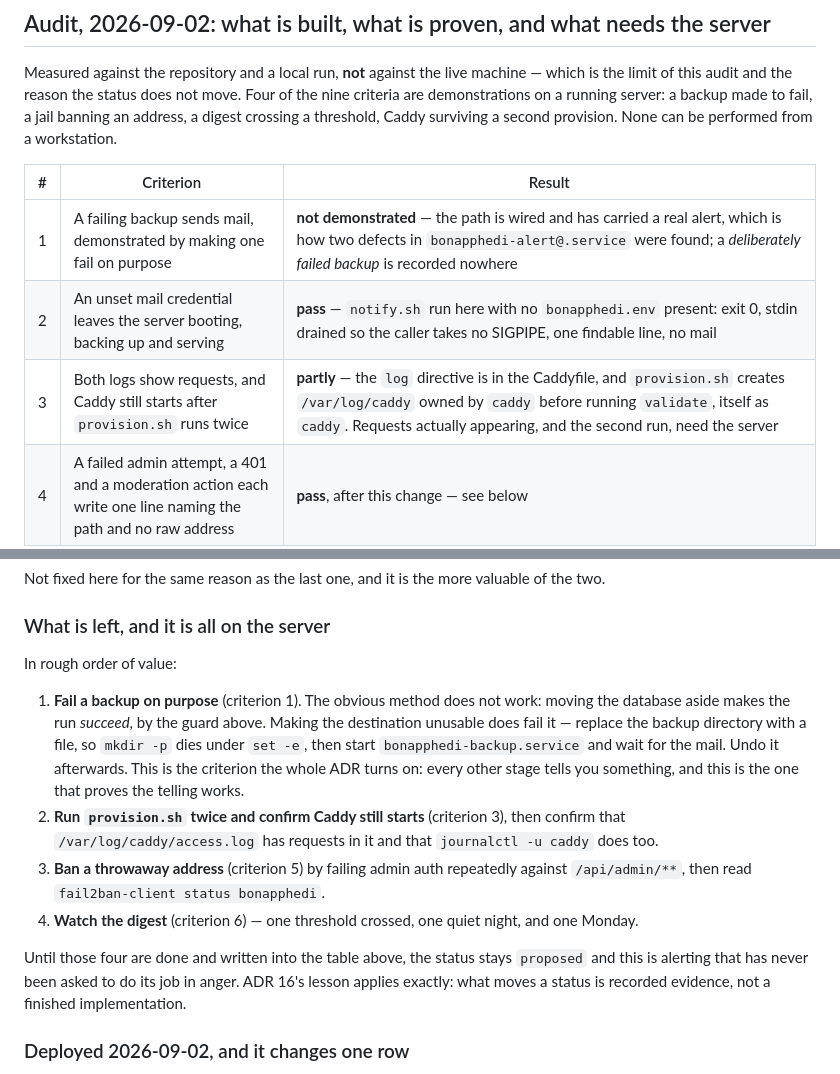
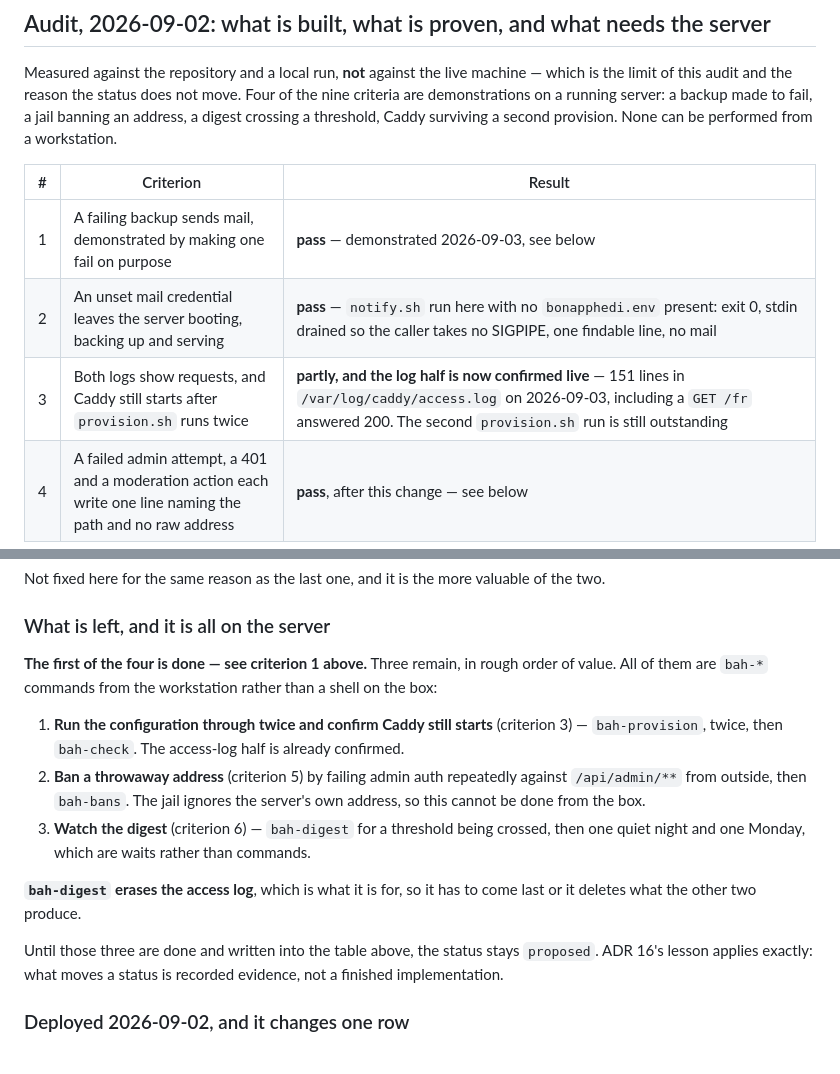
Before and after one commit to CodingHedi/BonAppHedi, a Markdown page: Docs/adr/0017-being-told-when-something-is-wrong.md, 2 parts joined by grey strips. Drawn GitHub-style.

```diff
--- a/Docs/adr/0017-being-told-when-something-is-wrong.md
+++ b/Docs/adr/0017-being-told-when-something-is-wrong.md
@@ -221,9 +221,9 @@ surviving a second provision. None can be performed from a workstation.
 
 | # | Criterion | Result |
 |---|---|---|
-| 1 | A failing backup sends mail, demonstrated by making one fail on purpose | **not demonstrated** — the path is wired and has carried a real alert, which is how two defects in `bonapphedi-alert@.service` were found; a *deliberately failed backup* is recorded nowhere |
+| 1 | A failing backup sends mail, demonstrated by making one fail on purpose | **pass** — demonstrated 2026-09-03, see below |
 | 2 | An unset mail credential leaves the server booting, backing up and serving | **pass** — `notify.sh` run here with no `bonapphedi.env` present: exit 0, stdin drained so the caller takes no SIGPIPE, one findable line, no mail |
-| 3 | Both logs show requests, and Caddy still starts after `provision.sh` runs twice | **partly** — the `log` directive is in the Caddyfile, and `provision.sh` creates `/var/log/caddy` owned by `caddy` before running `validate`, itself as `caddy`. Requests actually appearing, and the second run, need the server |
+| 3 | Both logs show requests, and Caddy still starts after `provision.sh` runs twice | **partly, and the log half is now confirmed live** — 151 lines in `/var/log/caddy/access.log` on 2026-09-03, including a `GET /fr` answered 200. The second `provision.sh` run is still outstanding |
 | 4 | A failed admin attempt, a 401 and a moderation action each write one line naming the path and no raw address | **pass**, after this change — see below |
 | 5 | fail2ban bans a source that fails admin auth repeatedly | **not demonstrated** — filter, action and jail are installed by `provision.sh`, and the jail's log is created empty so it can start before the first request ever arrives. Needs the server and a throwaway address |
 | 6 | The digest mails on a threshold, stays silent otherwise, says so weekly | **partly** — the thresholds are in `digest.sh` and the weekly line is `[[ $(date +%u) -eq 1 ]]`. Whether either fires needs the server |
@@ -320,26 +381,25 @@ of the two.
 
 ### What is left, and it is all on the server
 
-In rough order of value:
+**The first of the four is done — see criterion 1 above.** Three remain, in
+rough order of value. All of them are `bah-*` commands from the workstation
+rather than a shell on the box:
 
-1. **Fail a backup on purpose** (criterion 1). The obvious method does not work:
-   moving the database aside makes the run *succeed*, by the guard above. Making
-   the destination unusable does fail it — replace the backup directory with a
-   file, so `mkdir -p` dies under `set -e`, then start
-   `bonapphedi-backup.service` and wait for the mail. Undo it afterwards. This
-   is the criterion the whole ADR turns on: every other stage tells you
-   something, and this is the one that proves the telling works.
-2. **Run `provision.sh` twice and confirm Caddy still starts** (criterion 3),
-   then confirm that `/var/log/caddy/access.log` has requests in it and that
-   `journalctl -u caddy` does too.
-3. **Ban a throwaway address** (criterion 5) by failing admin auth repeatedly
-   against `/api/admin/**`, then read `fail2ban-client status bonapphedi`.
-4. **Watch the digest** (criterion 6) — one threshold crossed, one quiet night,
-   and one Monday.
+1. **Run the configuration through twice and confirm Caddy still starts**
+   (criterion 3) — `bah-provision`, twice, then `bah-check`. The access-log half
+   is already confirmed.
+2. **Ban a throwaway address** (criterion 5) by failing admin auth repeatedly
+   against `/api/admin/**` from outside, then `bah-bans`. The jail ignores the
+   server's own address, so this cannot be done from the box.
+3. **Watch the digest** (criterion 6) — `bah-digest` for a threshold being
+   crossed, then one quiet night and one Monday, which are waits rather than
+   commands.
 
-Until those four are done and written into the table above, the status stays
-`proposed` and this is alerting that has never been asked to do its job in
-anger. ADR 16's lesson applies exactly: what moves a status is recorded
+**`bah-digest` erases the access log**, which is what it is for, so it has to
+come last or it deletes what the other two produce.
+
+Until those three are done and written into the table above, the status stays
+`proposed`. ADR 16's lesson applies exactly: what moves a status is recorded
 evidence, not a finished implementation.
 
 ### Deployed 2026-09-02, and it changes one row
```
Also changed, not shown: other parts of Docs/adr/0017-being-told-when-something-is-wrong.md (+63 -2 lines).
